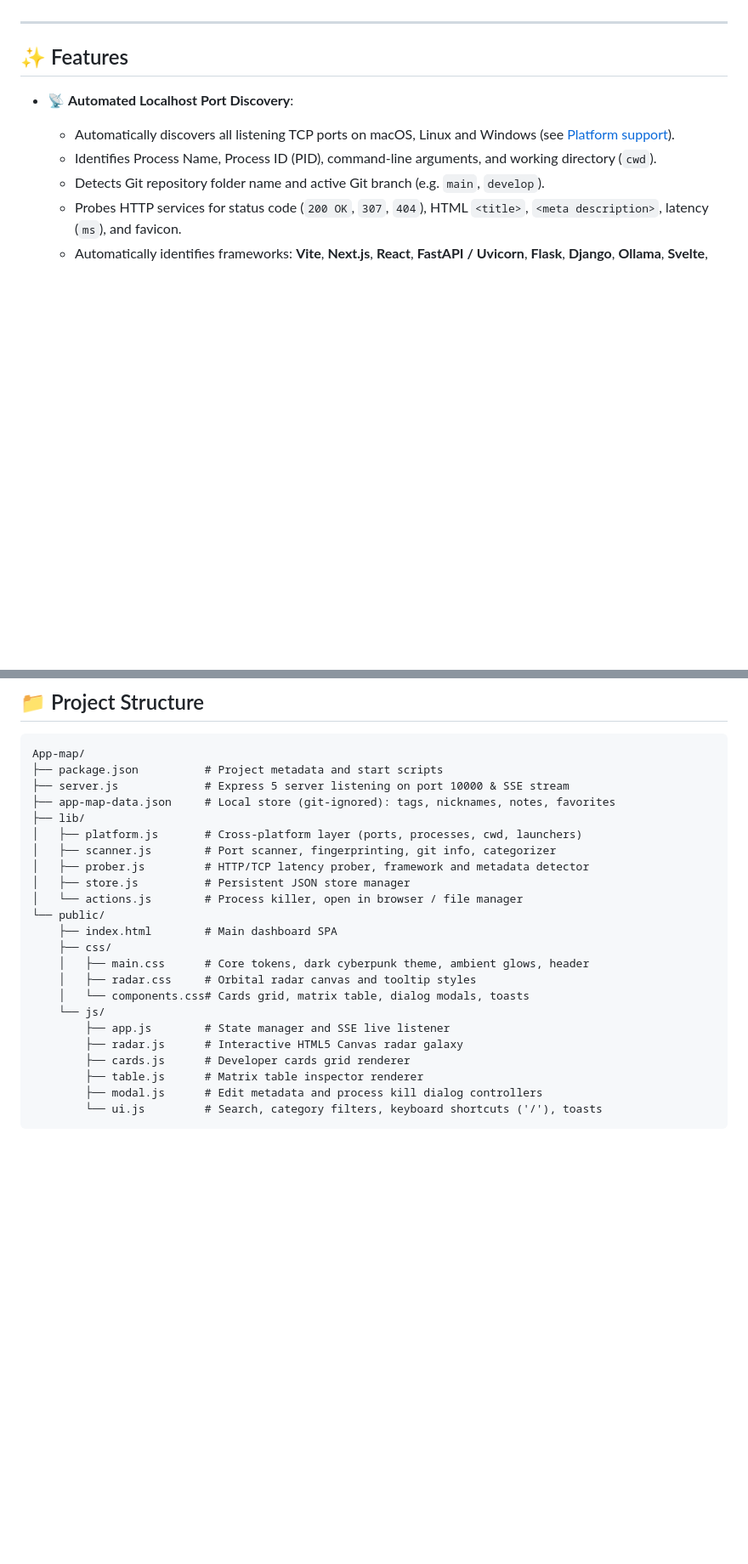
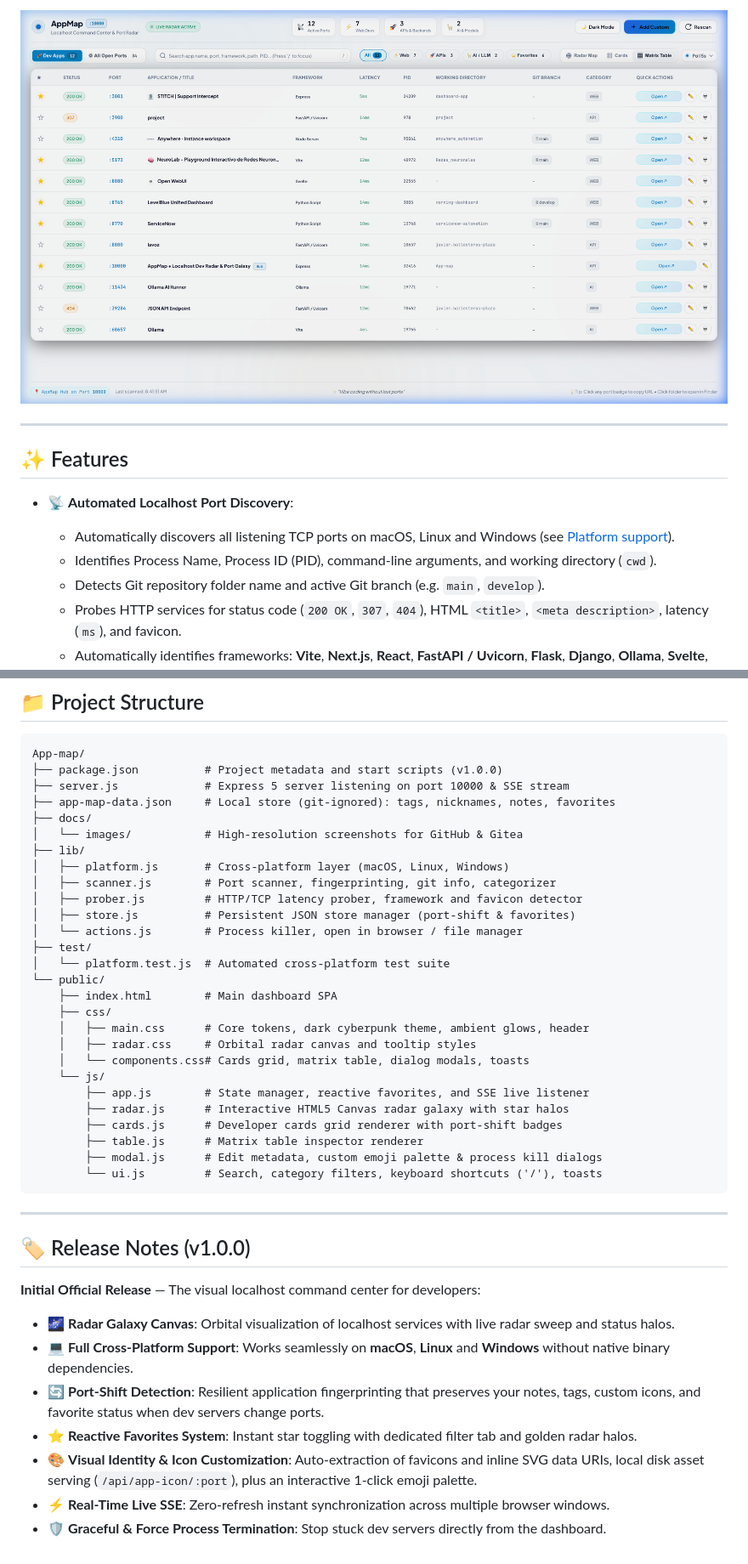
Before and after one commit to javierb507/AppMap, a Markdown page: README.md, 2 parts joined by grey strips. Shown at 85% size. GitHub-like rendering; pictures changed too: docs/images/matrix-table-view.png (added); blank space fills up the shorter version.

Commit message:
docs: add screenshots showcase and release v1.0.0

````diff
--- a/README.md
+++ b/README.md
@@ -8,3 +41,4 @@ Works on **macOS**, **Linux** and **Windows** — zero native dependencies, only
+![Matrix Table Inspector View](docs/images/matrix-table-view.png)
 
 ---
 
@@ -113,15 +147,19 @@ All OS-specific logic lives in [`lib/platform.js`](lib/platform.js). Each step d
 
 ```
 App-map/
-├── package.json          # Project metadata and start scripts
+├── package.json          # Project metadata and start scripts (v1.0.0)
 ├── server.js             # Express 5 server listening on port 10000 & SSE stream
 ├── app-map-data.json     # Local store (git-ignored): tags, nicknames, notes, favorites
+├── docs/
+│   └── images/           # High-resolution screenshots for GitHub & Gitea
 ├── lib/
-│   ├── platform.js       # Cross-platform layer (ports, processes, cwd, launchers)
+│   ├── platform.js       # Cross-platform layer (macOS, Linux, Windows)
 │   ├── scanner.js        # Port scanner, fingerprinting, git info, categorizer
-│   ├── prober.js         # HTTP/TCP latency prober, framework and metadata detector
-│   ├── store.js          # Persistent JSON store manager
+│   ├── prober.js         # HTTP/TCP latency prober, framework and favicon detector
+│   ├── store.js          # Persistent JSON store manager (port-shift & favorites)
 │   └── actions.js        # Process killer, open in browser / file manager
+├── test/
+│   └── platform.test.js  # Automated cross-platform test suite
 └── public/
     ├── index.html        # Main dashboard SPA
     ├── css/
@@ -129,10 +167,23 @@ App-map/
     │   ├── radar.css     # Orbital radar canvas and tooltip styles
     │   └── components.css# Cards grid, matrix table, dialog modals, toasts
     └── js/
-        ├── app.js        # State manager and SSE live listener
-        ├── radar.js      # Interactive HTML5 Canvas radar galaxy
-        ├── cards.js      # Developer cards grid renderer
+        ├── app.js        # State manager, reactive favorites, and SSE live listener
+        ├── radar.js      # Interactive HTML5 Canvas radar galaxy with star halos
+        ├── cards.js      # Developer cards grid renderer with port-shift badges
         ├── table.js      # Matrix table inspector renderer
-        ├── modal.js      # Edit metadata and process kill dialog controllers
+        ├── modal.js      # Edit metadata, custom emoji palette & process kill dialogs
         └── ui.js         # Search, category filters, keyboard shortcuts ('/'), toasts
 ```
+
+---
+
+## 🏷️ Release Notes (v1.0.0)
+
+**Initial Official Release** — The visual localhost command center for developers:
+- 🌌 **Radar Galaxy Canvas**: Orbital visualization of localhost services with live radar sweep and status halos.
+- 💻 **Full Cross-Platform Support**: Works seamlessly on **macOS**, **Linux** and **Windows** without native binary dependencies.
+- 🔄 **Port-Shift Detection**: Resilient application fingerprinting that preserves your notes, tags, custom icons, and favorite status when dev servers change ports.
+- ⭐ **Reactive Favorites System**: Instant star toggling with dedicated filter tab and golden radar halos.
+- 🎨 **Visual Identity & Icon Customization**: Auto-extraction of favicons and inline SVG data URIs, local disk asset serving (`/api/app-icon/:port`), plus an interactive 1-click emoji palette.
+- ⚡ **Real-Time Live SSE**: Zero-refresh instant synchronization across multiple browser windows.
+- 🛡️ **Graceful & Force Process Termination**: Stop stuck dev servers directly from the dashboard.
````
Also changed, not shown: other parts of README.md (+34 -1 lines), docs/images/edit-modal-icons.png (added), docs/images/favorites-cards-view.png (added), 2 other files.
